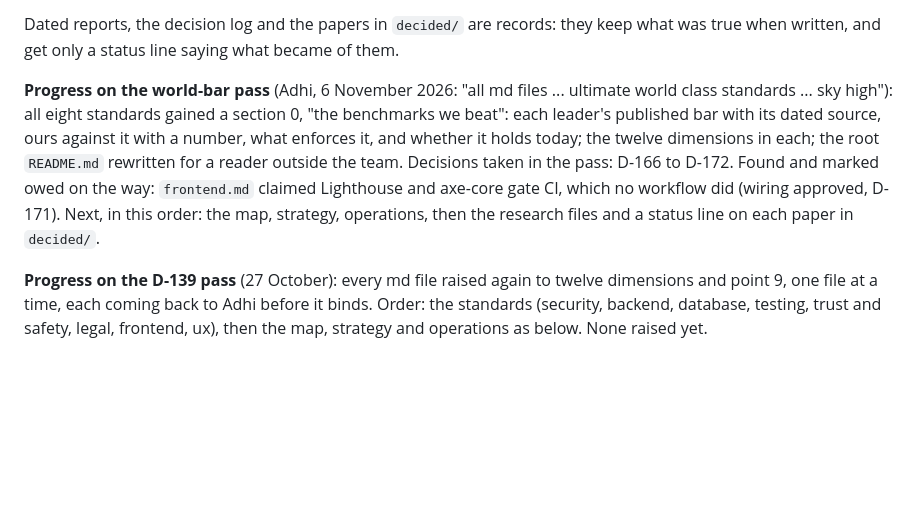
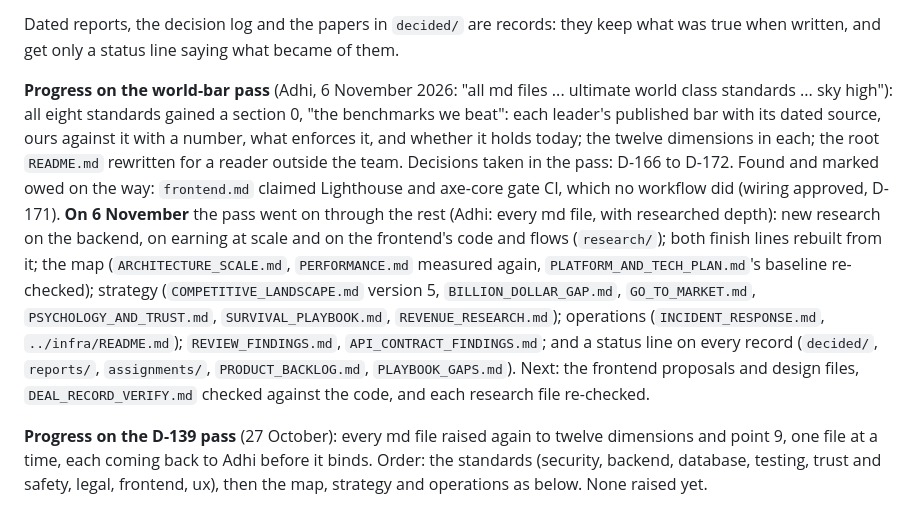
Before and after one commit to adhi2801/nicheconnect-tn, a Markdown page: docs/README.md, the part around the change. GitHub-like rendering; blank space fills up the shorter version.

Commit message:
docs: the index records the pass of 6 November and what is next
Co-Authored-By: Claude Opus 5.5 <noreply@anthropic.com>

```diff
--- a/docs/README.md
+++ b/docs/README.md
@@ -18,7 +18,7 @@ Adhi, 12 October 2026: every md file at the level of the best. A document meets
 
 Dated reports, the decision log and the papers in `decided/` are records: they keep what was true when written, and get only a status line saying what became of them.
 
-**Progress on the world-bar pass** (Adhi, 6 November 2026: "all md files ... ultimate world class standards ... sky high"): all eight standards gained a section 0, "the benchmarks we beat": each leader's published bar with its dated source, ours against it with a number, what enforces it, and whether it holds today; the twelve dimensions in each; the root `README.md` rewritten for a reader outside the team. Decisions taken in the pass: D-166 to D-172. Found and marked owed on the way: `frontend.md` claimed Lighthouse and axe-core gate CI, which no workflow did (wiring approved, D-171). Next, in this order: the map, strategy, operations, then the research files and a status line on each paper in `decided/`.
+**Progress on the world-bar pass** (Adhi, 6 November 2026: "all md files ... ultimate world class standards ... sky high"): all eight standards gained a section 0, "the benchmarks we beat": each leader's published bar with its dated source, ours against it with a number, what enforces it, and whether it holds today; the twelve dimensions in each; the root `README.md` rewritten for a reader outside the team. Decisions taken in the pass: D-166 to D-172. Found and marked owed on the way: `frontend.md` claimed Lighthouse and axe-core gate CI, which no workflow did (wiring approved, D-171). **On 6 November** the pass went on through the rest (Adhi: every md file, with researched depth): new research on the backend, on earning at scale and on the frontend's code and flows (`research/`); both finish lines rebuilt from it; the map (`ARCHITECTURE_SCALE.md`, `PERFORMANCE.md` measured again, `PLATFORM_AND_TECH_PLAN.md`'s baseline re-checked); strategy (`COMPETITIVE_LANDSCAPE.md` version 5, `BILLION_DOLLAR_GAP.md`, `GO_TO_MARKET.md`, `PSYCHOLOGY_AND_TRUST.md`, `SURVIVAL_PLAYBOOK.md`, `REVENUE_RESEARCH.md`); operations (`INCIDENT_RESPONSE.md`, `../infra/README.md`); `REVIEW_FINDINGS.md`, `API_CONTRACT_FINDINGS.md`; and a status line on every record (`decided/`, `reports/`, `assignments/`, `PRODUCT_BACKLOG.md`, `PLAYBOOK_GAPS.md`). Next: the frontend proposals and design files, `DEAL_RECORD_VERIFY.md` checked against the code, and each research file re-checked.
 
 **Progress on the D-139 pass** (27 October): every md file raised again to twelve dimensions and point 9, one file at a time, each coming back to Adhi before it binds. Order: the standards (security, backend, database, testing, trust and safety, legal, frontend, ux), then the map, strategy and operations as below. None raised yet.
 
```
